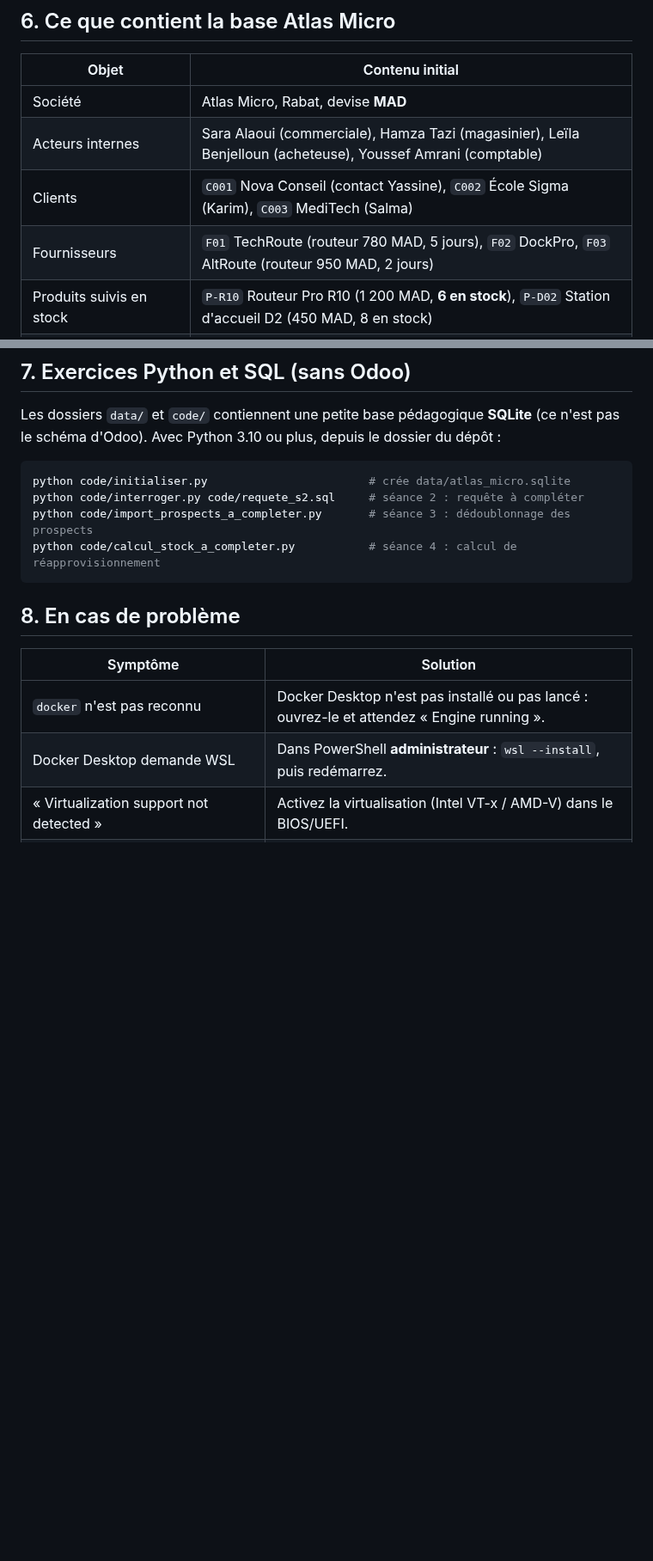
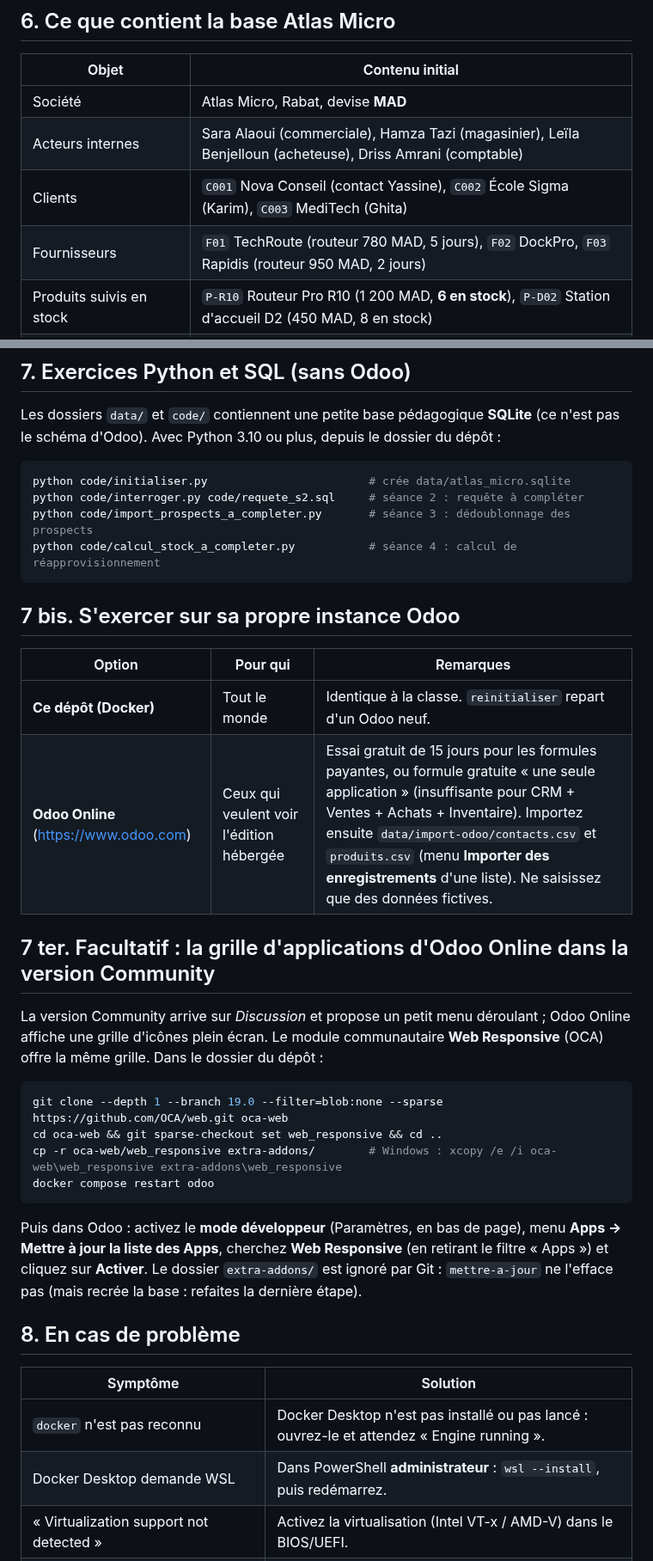
Before and after one commit to M2P-git/tp-odoo, a Markdown page: README.md, 2 parts joined by grey strips. Shown at 86% size. GitHub-like rendering; blank space fills up the shorter version.

````diff
--- a/README.md
+++ b/README.md
@@ -74,9 +110,9 @@ vous avez fait évoluer les données (réception validée, devis confirmé…).
 | Objet | Contenu initial |
 |---|---|
 | Société | Atlas Micro, Rabat, devise **MAD** |
-| Acteurs internes | Sara Alaoui (commerciale), Hamza Tazi (magasinier), Leïla Benjelloun (acheteuse), Youssef Amrani (comptable) |
-| Clients | `C001` Nova Conseil (contact Yassine), `C002` École Sigma (Karim), `C003` MediTech (Salma) |
-| Fournisseurs | `F01` TechRoute (routeur 780 MAD, 5 jours), `F02` DockPro, `F03` AltRoute (routeur 950 MAD, 2 jours) |
+| Acteurs internes | Sara Alaoui (commerciale), Hamza Tazi (magasinier), Leïla Benjelloun (acheteuse), Driss Amrani (comptable) |
+| Clients | `C001` Nova Conseil (contact Yassine), `C002` École Sigma (Karim), `C003` MediTech (Ghita) |
+| Fournisseurs | `F01` TechRoute (routeur 780 MAD, 5 jours), `F02` DockPro, `F03` Rapidis (routeur 950 MAD, 2 jours) |
 | Produits suivis en stock | `P-R10` Routeur Pro R10 (1 200 MAD, **6 en stock**), `P-D02` Station d'accueil D2 (450 MAD, 8 en stock) |
 | Ventes | `CO104` Nova Conseil, 10 routeurs, **confirmée**, livraison en attente ; `CO105` École Sigma, 2 routeurs, **devis** ; `CO106` MediTech, 3 stations, confirmée |
 | Réapprovisionnement | Règle `P-R10` : minimum 3, maximum 12, déclenchement manuel |
@@ -95,6 +131,29 @@ python code/interroger.py code/requete_s2.sql     # séance 2 : requête à comp
 python code/import_prospects_a_completer.py       # séance 3 : dédoublonnage des prospects
 python code/calcul_stock_a_completer.py           # séance 4 : calcul de réapprovisionnement
 ```
+
+## 7 bis. S'exercer sur sa propre instance Odoo
+
+| Option | Pour qui | Remarques |
+|---|---|---|
+| **Ce dépôt (Docker)** | Tout le monde | Identique à la classe. `reinitialiser` repart d'un Odoo neuf. |
+| **Odoo Online** (<https://www.odoo.com>) | Ceux qui veulent voir l'édition hébergée | Essai gratuit de 15 jours pour les formules payantes, ou formule gratuite « une seule application » (insuffisante pour CRM + Ventes + Achats + Inventaire). Importez ensuite `data/import-odoo/contacts.csv` et `produits.csv` (menu **Importer des enregistrements** d'une liste). Ne saisissez que des données fictives. |
+
+## 7 ter. Facultatif : la grille d'applications d'Odoo Online dans la version Community
+
+La version Community arrive sur *Discussion* et propose un petit menu déroulant ; Odoo Online affiche une grille d'icônes plein écran.
+Le module communautaire **Web Responsive** (OCA) offre la même grille. Dans le dossier du dépôt :
+
+```bash
+git clone --depth 1 --branch 19.0 --filter=blob:none --sparse https://github.com/OCA/web.git oca-web
+cd oca-web && git sparse-checkout set web_responsive && cd ..
+cp -r oca-web/web_responsive extra-addons/        # Windows : xcopy /e /i oca-web\web_responsive extra-addons\web_responsive
+docker compose restart odoo
+```
+
+Puis dans Odoo : activez le **mode développeur** (Paramètres, en bas de page), menu **Apps → Mettre à jour la liste des Apps**,
+cherchez **Web Responsive** (en retirant le filtre « Apps ») et cliquez sur **Activer**. Le dossier `extra-addons/` est ignoré par Git :
+`mettre-a-jour` ne l'efface pas (mais recrée la base : refaites la dernière étape).
 
 ## 8. En cas de problème
 
````
Also changed, not shown: other parts of README.md (+41 -5 lines), qr-tp-odoo.png (added), 16 other files.
